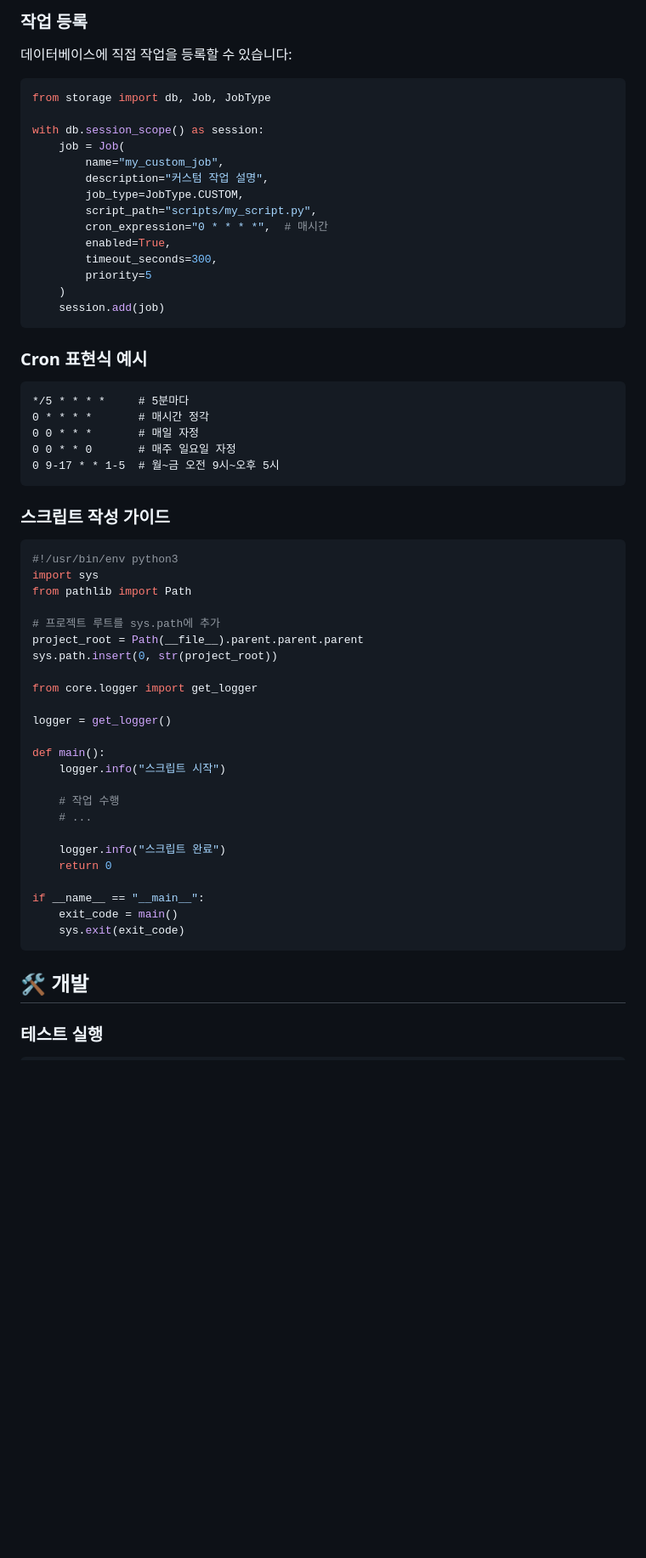
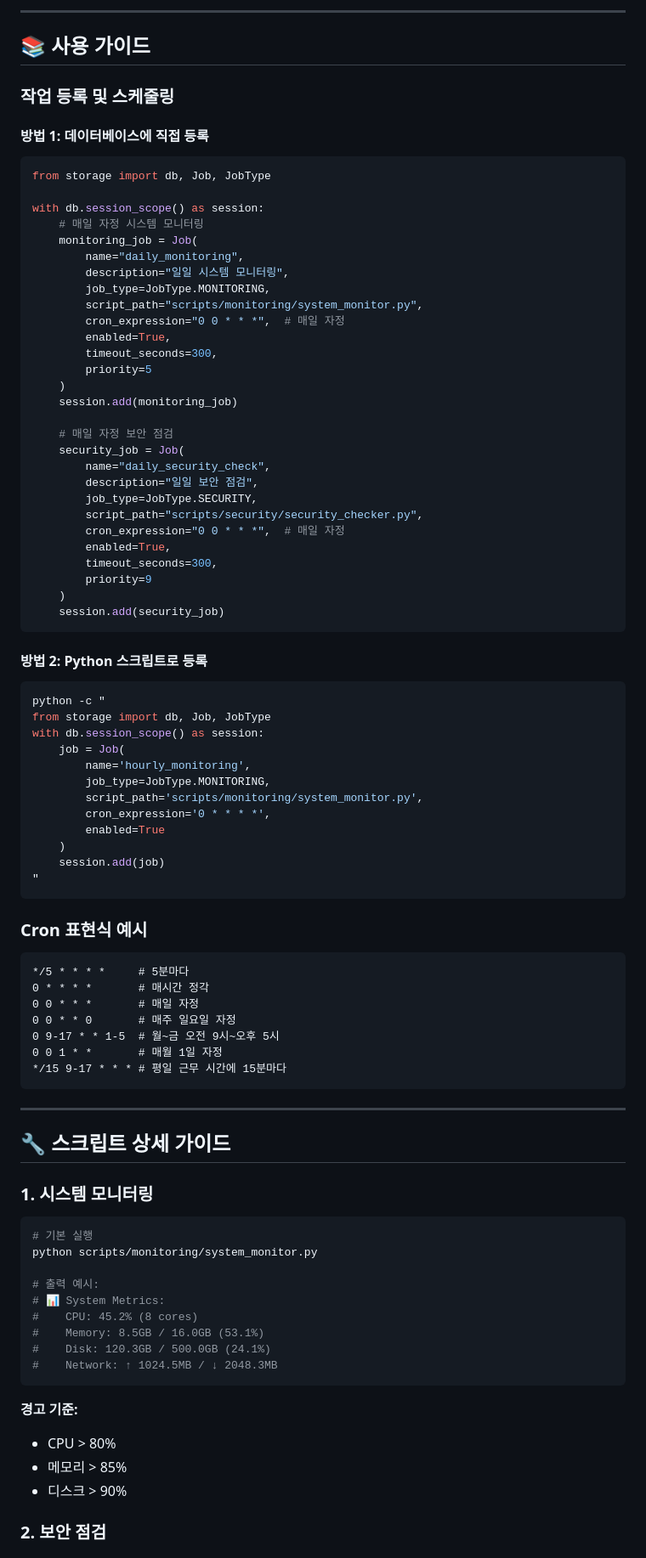
Before and after one commit to Vampirk/automation-platform, a Markdown page: README.md, the part around one of its changes. Shown at 85% size. GitHub-like rendering; blank space fills up the shorter version.

````diff
--- a/README.md
+++ b/README.md
@@ -99,26 +176,61 @@ automation-platform/
 
-### 작업 등록
+---
 
-데이터베이스에 직접 작업을 등록할 수 있습니다:
+## 📚 **사용 가이드**
+
+### **작업 등록 및 스케줄링**
+
+#### **방법 1: 데이터베이스에 직접 등록**
 
 ```python
 from storage import db, Job, JobType
 
 with db.session_scope() as session:
-    job = Job(
-        name="my_custom_job",
-        description="커스텀 작업 설명",
-        job_type=JobType.CUSTOM,
-        script_path="scripts/my_script.py",
-        cron_expression="0 * * * *",  # 매시간
+    # 매일 자정 시스템 모니터링
+    monitoring_job = Job(
+        name="daily_monitoring",
+        description="일일 시스템 모니터링",
+        job_type=JobType.MONITORING,
+        script_path="scripts/monitoring/system_monitor.py",
+        cron_expression="0 0 * * *",  # 매일 자정
         enabled=True,
         timeout_seconds=300,
         priority=5
     )
-    session.add(job)
+    session.add(monitoring_job)
+
+    # 매일 자정 보안 점검
+    security_job = Job(
+        name="daily_security_check",
+        description="일일 보안 점검",
+        job_type=JobType.SECURITY,
+        script_path="scripts/security/security_checker.py",
+        cron_expression="0 0 * * *",  # 매일 자정
+        enabled=True,
+        timeout_seconds=300,
+        priority=9
+    )
+    session.add(security_job)
 ```
 
-### Cron 표현식 예시
+#### **방법 2: Python 스크립트로 등록**
+
+```bash
+python -c "
+from storage import db, Job, JobType
+with db.session_scope() as session:
+    job = Job(
+        name='hourly_monitoring',
+        job_type=JobType.MONITORING,
+        script_path='scripts/monitoring/system_monitor.py',
+        cron_expression='0 * * * *',
+        enabled=True
+    )
+    session.add(job)
+"
+```
+
+### **Cron 표현식 예시**
 
 ```
 */5 * * * *     # 5분마다
@@ -126,38 +238,32 @@ with db.session_scope() as session:
 0 0 * * *       # 매일 자정
 0 0 * * 0       # 매주 일요일 자정
 0 9-17 * * 1-5  # 월~금 오전 9시~오후 5시
+0 0 1 * *       # 매월 1일 자정
+*/15 9-17 * * * # 평일 근무 시간에 15분마다
 ```
 
-### 스크립트 작성 가이드
+---
 
-```python
-#!/usr/bin/env python3
-import sys
-from pathlib import Path
+## 🔧 **스크립트 상세 가이드**
 
-# 프로젝트 루트를 sys.path에 추가
-project_root = Path(__file__).parent.parent.parent
-sys.path.insert(0, str(project_root))
+### **1. 시스템 모니터링**
 
-from core.logger import get_logger
+```bash
+# 기본 실행
+python scripts/monitoring/system_monitor.py
 
-logger = get_logger()
-
-def main():
-    logger.info("스크립트 시작")
-
-    # 작업 수행
-    # ...
-
-    logger.info("스크립트 완료")
-    return 0
-
-if __name__ == "__main__":
-    exit_code = main()
-    sys.exit(exit_code)
+# 출력 예시:
+# 📊 System Metrics:
+#    CPU: 45.2% (8 cores)
+#    Memory: 8.5GB / 16.0GB (53.1%)
+#    Disk: 120.3GB / 500.0GB (24.1%)
+#    Network: ↑ 1024.5MB / ↓ 2048.3MB
 ```
 
-## 🛠️ 개발
+**경고 기준:**
+- CPU > 80%
+- 메모리 > 85%
+- 디스크 > 90%
 
-### 테스트 실행
+### **2. 보안 점검**
 
````
Also changed, not shown: other parts of README.md (+285 -156 lines).
